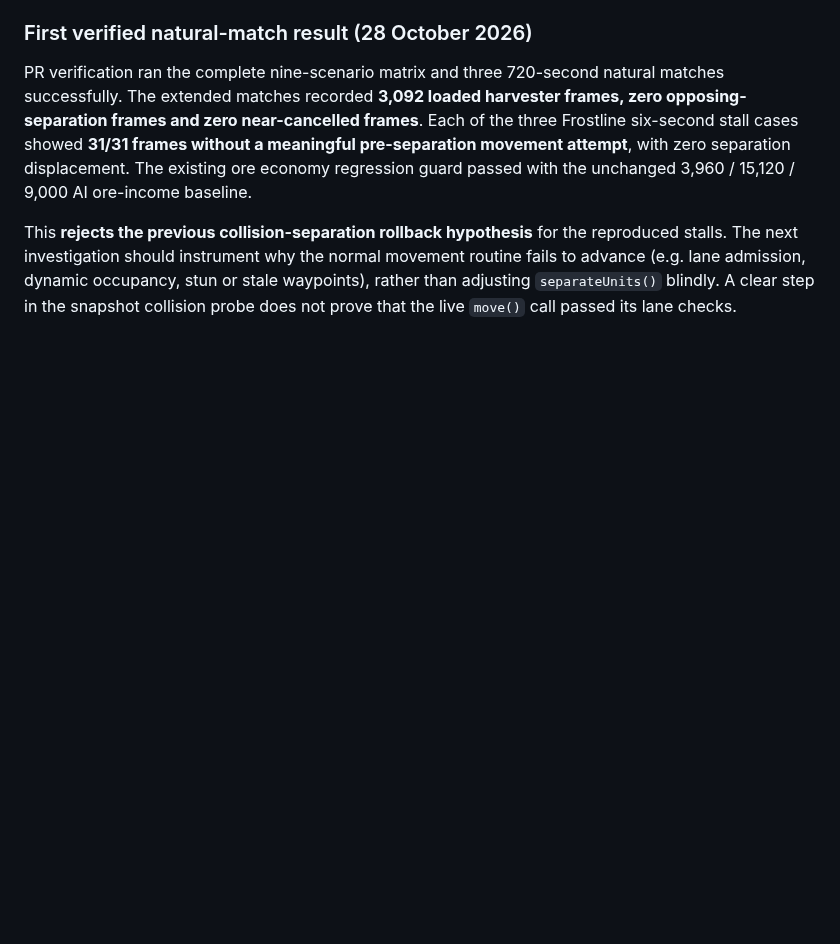
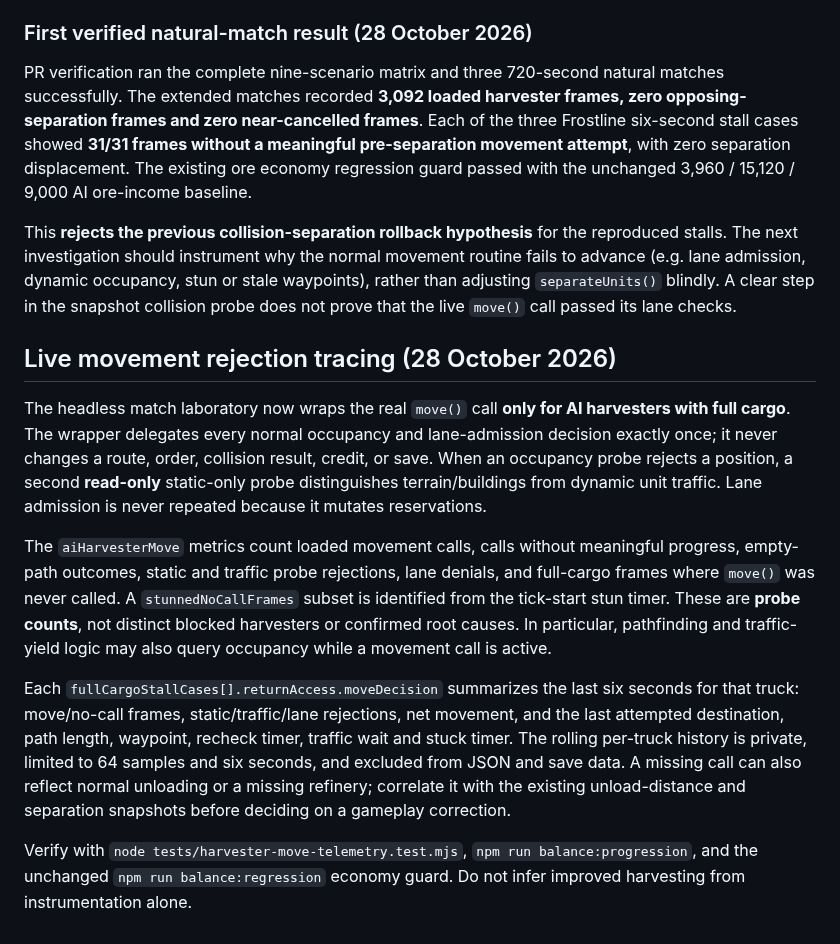
Before and after one commit to shukritobi/chrono-dominion, a Markdown page: docs/AI-HARVESTER-TELEMETRY.md, the part around the change. Drawn GitHub-style; blank space fills up the shorter version.

Commit message:
Integrate loaded harvester movement rejection diagnostics and regression coverage

```diff
--- a/docs/AI-HARVESTER-TELEMETRY.md
+++ b/docs/AI-HARVESTER-TELEMETRY.md
@@ -142,3 +142,35 @@ normal movement routine fails to advance (e.g. lane admission, dynamic
 occupancy, stun or stale waypoints), rather than adjusting `separateUnits()`
 blindly. A clear step in the snapshot collision probe does not prove that
 the live `move()` call passed its lane checks.
+
+
+## Live movement rejection tracing (28 October 2026)
+
+The headless match laboratory now wraps the real `move()` call **only for AI
+harvesters with full cargo**. The wrapper delegates every normal occupancy and
+lane-admission decision exactly once; it never changes a route, order, collision
+result, credit, or save. When an occupancy probe rejects a position, a second
+**read-only** static-only probe distinguishes terrain/buildings from dynamic
+unit traffic. Lane admission is never repeated because it mutates reservations.
+
+The `aiHarvesterMove` metrics count loaded movement calls, calls without
+meaningful progress, empty-path outcomes, static and traffic probe rejections,
+lane denials, and full-cargo frames where `move()` was never called. A
+`stunnedNoCallFrames` subset is identified from the tick-start stun timer.
+These are **probe counts**, not distinct blocked harvesters or confirmed root
+causes. In particular, pathfinding and traffic-yield logic may also query
+occupancy while a movement call is active.
+
+Each `fullCargoStallCases[].returnAccess.moveDecision` summarizes the last
+six seconds for that truck: move/no-call frames, static/traffic/lane rejections,
+net movement, and the last attempted destination, path length, waypoint,
+recheck timer, traffic wait and stuck timer. The rolling per-truck history is
+private, limited to 64 samples and six seconds, and excluded from JSON and
+save data. A missing call can also reflect normal unloading or a missing
+refinery; correlate it with the existing unload-distance and separation
+snapshots before deciding on a gameplay correction.
+
+Verify with `node tests/harvester-move-telemetry.test.mjs`,
+`npm run balance:progression`, and the unchanged
+`npm run balance:regression` economy guard. Do not infer improved harvesting
+from instrumentation alone.
```
